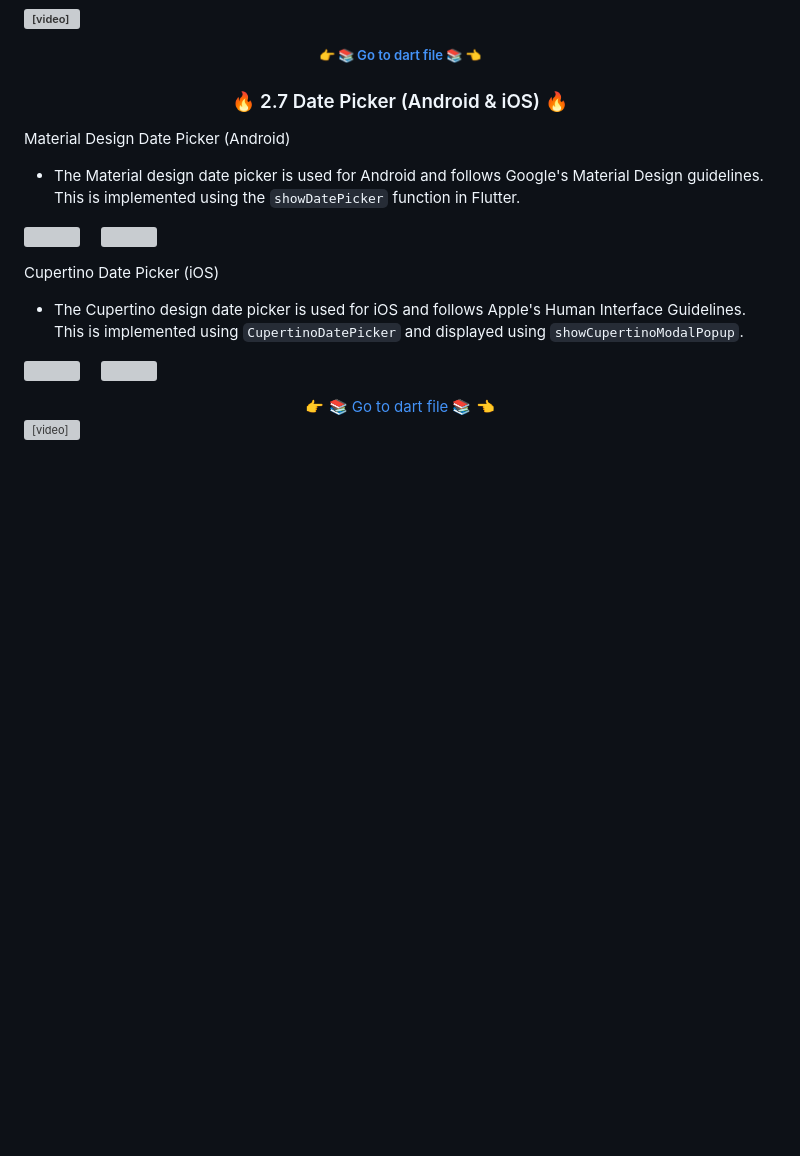
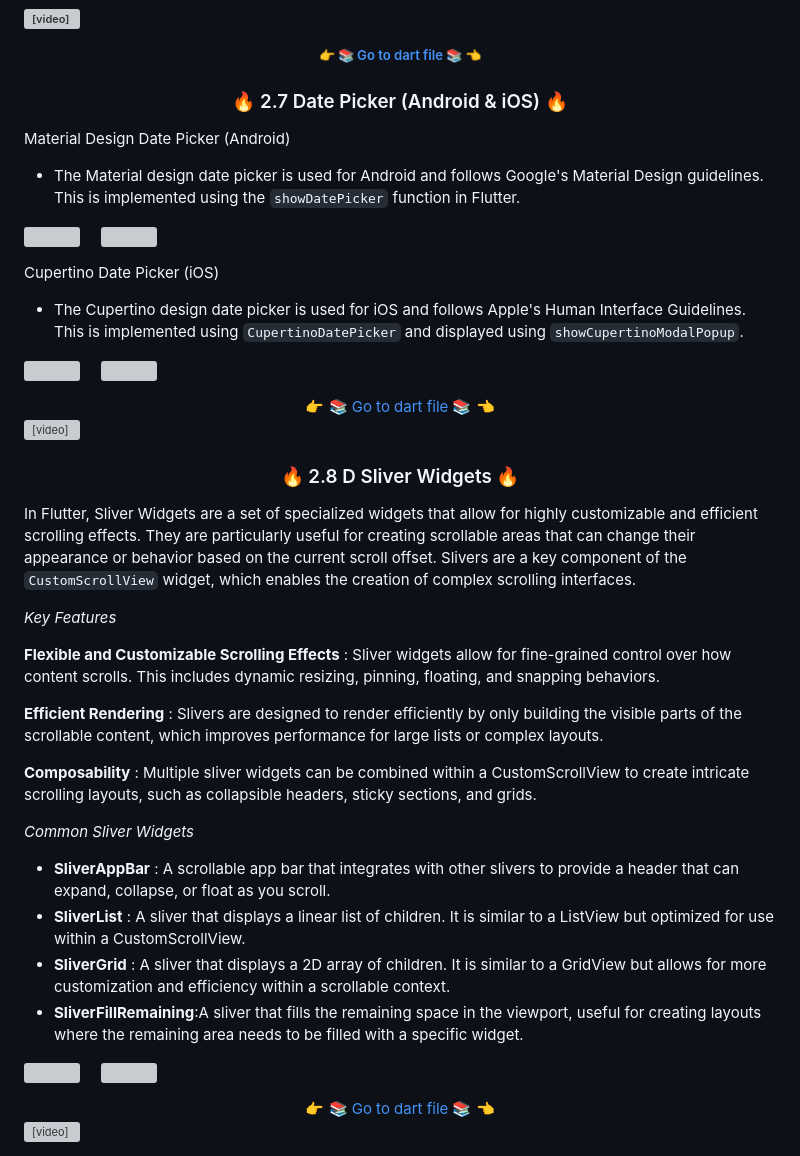
Before and after one commit to Aksharpatel06/adv_flutter_ch2, a Markdown page: README.md, the part around the change. Rendered like a GitHub page; blank space fills up the shorter version; grey boxes are pictures that could not be loaded.

```diff
--- a/README.md
+++ b/README.md
@@ -299,3 +299,33 @@ Cupertino Date Picker (iOS)
     <a href="https://github.com/Aksharpatel06/adv_flutter_ch2/tree/master/lib/ch_2/task_7">👉 📚 Go to dart file 📚 👈</a>
 </div>
 <video src='https://github.com/Aksharpatel06/adv_flutter_ch2/assets/143181114/5c608b9f-c566-4150-9779-6699dd14716a'></video>
+
+<h3 align="center">🔥 2.8 D Sliver Widgets 🔥</h3>
+
+
+In Flutter, Sliver Widgets are a set of specialized widgets that allow for highly customizable and efficient scrolling effects. They are particularly useful for creating scrollable areas that can change their appearance or behavior based on the current scroll offset. Slivers are a key component of the `CustomScrollView` widget, which enables the creation of complex scrolling interfaces.
+
+
+*Key Features*
+
+**Flexible and Customizable Scrolling Effects** : Sliver widgets allow for fine-grained control over how content scrolls. This includes dynamic resizing, pinning, floating, and snapping behaviors.
+
+**Efficient Rendering** : Slivers are designed to render efficiently by only building the visible parts of the scrollable content, which improves performance for large lists or complex layouts.
+
+**Composability** : Multiple sliver widgets can be combined within a CustomScrollView to create intricate scrolling layouts, such as collapsible headers, sticky sections, and grids.
+
+*Common Sliver Widgets*
+* **SliverAppBar** : A scrollable app bar that integrates with other slivers to provide a header that can expand, collapse, or float as you scroll.
+* **SliverList** : A sliver that displays a linear list of children. It is similar to a ListView but optimized for use within a CustomScrollView.
+* **SliverGrid** : A sliver that displays a 2D array of children. It is similar to a GridView but allows for more customization and efficiency within a scrollable context.
+* **SliverFillRemaining**:A sliver that fills the remaining space in the viewport, useful for creating layouts where the remaining area needs to be filled with a specific widget.
+
+<p>
+  <img src='https://github.com/Aksharpatel06/adv_flutter_ch2/assets/143181114/0c1c9490-d7ad-4fd9-8f67-d75687945ace' width = 250>&nbsp;&nbsp;&nbsp;&nbsp;
+  <img src='https://github.com/Aksharpatel06/adv_flutter_ch2/assets/143181114/db7d981f-7487-4bf4-b7e1-197788cbbbac' width = 250>&nbsp;&nbsp;&nbsp;&nbsp;
+</p>
+
+<div align="center">
+    <a href="https://github.com/Aksharpatel06/adv_flutter_ch2/tree/master/lib/ch_2/task_8">👉 📚 Go to dart file 📚 👈</a>
+</div>
+<video src='https://github.com/Aksharpatel06/adv_flutter_ch2/assets/143181114/ee38a673-0872-4eab-931b-7b74305ee995'></video>
```
